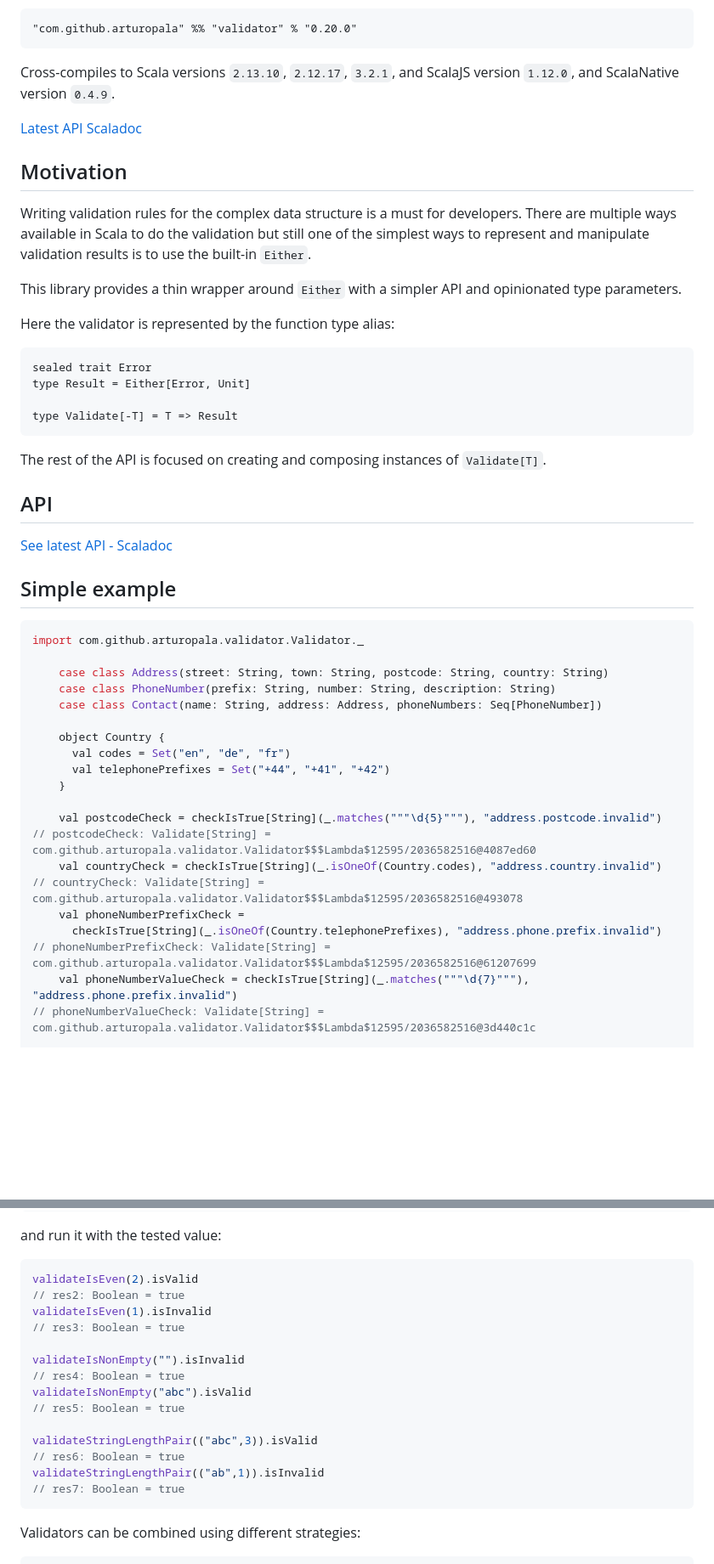
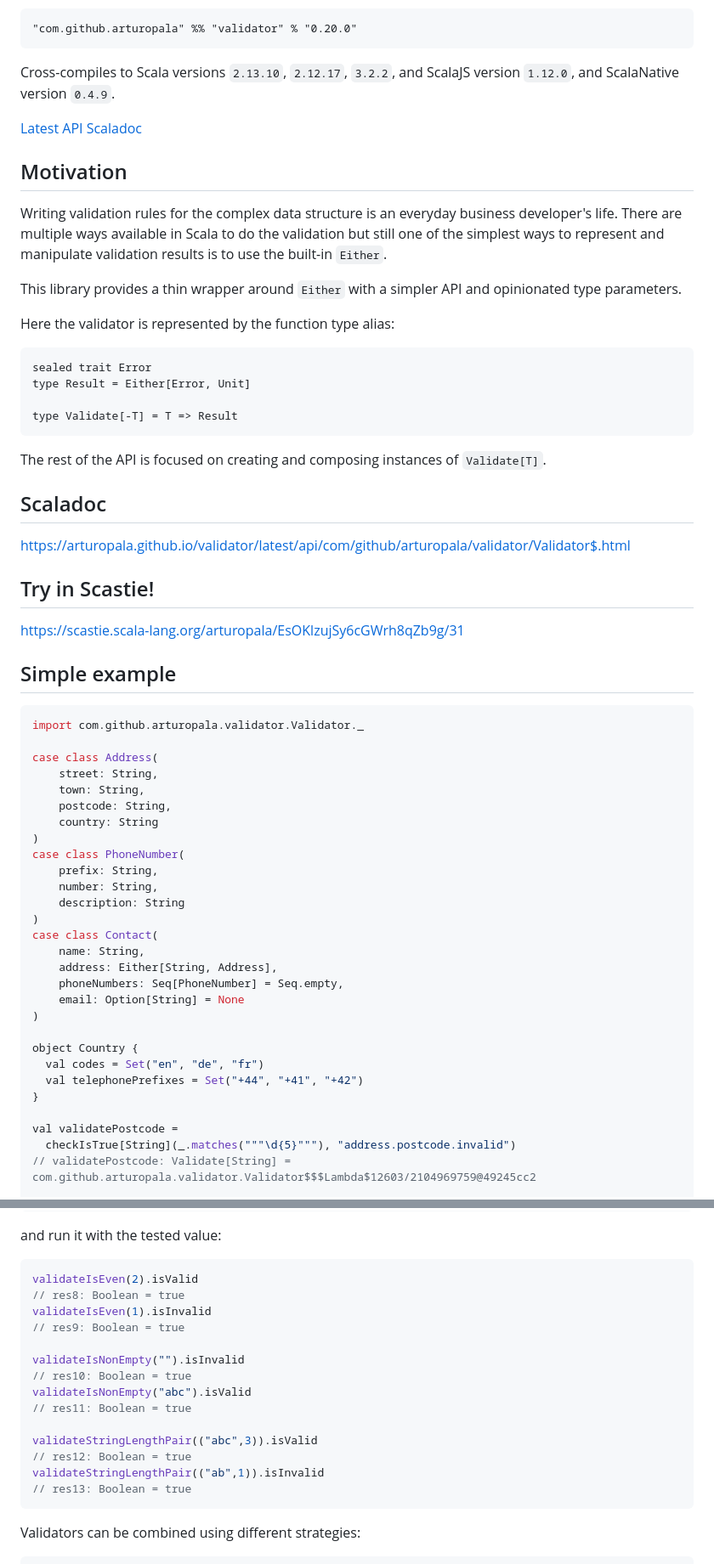
Before and after one commit to arturopala/validator, a Markdown page: README.md, 2 parts joined by grey strips. Shown: that part at 85% size. Rendered like a GitHub page; blank space fills up the shorter version.

````diff
--- a/README.md
+++ b/README.md
@@ -11,14 +11,14 @@ This is a micro-library for Scala
 
     "com.github.arturopala" %% "validator" % "0.20.0"
 
-Cross-compiles to Scala versions `2.13.10`, `2.12.17`, `3.2.1`,
+Cross-compiles to Scala versions `2.13.10`, `2.12.17`, `3.2.2`,
 and ScalaJS version `1.12.0`, and ScalaNative version `0.4.9`.
 
 [Latest API Scaladoc](https://arturopala.github.io/validator/latest/api/com/github/arturopala/validator/index.html)
 
 Motivation
 ---
-Writing validation rules for the complex data structure is a must for developers. There are multiple ways available in Scala to do the validation but still one of the simplest ways to represent and manipulate validation results is to use the built-in `Either`.
+Writing validation rules for the complex data structure is an everyday business developer's life. There are multiple ways available in Scala to do the validation but still one of the simplest ways to represent and manipulate validation results is to use the built-in `Either`.
 
 This library provides a thin wrapper around `Either` with a simpler API and opinionated type parameters.
 
@@ -31,9 +31,13 @@ Here the validator is represented by the function type alias:
 
 The rest of the API is focused on creating and composing instances of `Validate[T]`.
 
-API
+Scaladoc
 ---
-[See latest API - Scaladoc](https://arturopala.github.io/validator/latest/api/com/github/arturopala/validator/Validator$.html)
+<https://arturopala.github.io/validator/latest/api/com/github/arturopala/validator/Validator$.html>
+
+Try in Scastie!
+---
+<https://scastie.scala-lang.org/arturopala/EsOKlzujSy6cGWrh8qZb9g/31>
 
 Simple example
 ---
@@ -41,22 +45,30 @@ Simple example
 ```scala
 import com.github.arturopala.validator.Validator._
 
-    case class Address(street: String, town: String, postcode: String, country: String)
-    case class PhoneNumber(prefix: String, number: String, description: String)
-    case class Contact(name: String, address: Address, phoneNumbers: Seq[PhoneNumber])
+case class Address(
+    street: String,
+    town: String,
+    postcode: String,
+    country: String
+)
+case class PhoneNumber(
+    prefix: String,
+    number: String,
+    description: String
+)
+case class Contact(
+    name: String,
+    address: Either[String, Address],
+    phoneNumbers: Seq[PhoneNumber] = Seq.empty,
+    email: Option[String] = None
+)
 
-    object Country {
-      val codes = Set("en", "de", "fr")
-      val telephonePrefixes = Set("+44", "+41", "+42")
-    }
+object Country {
+  val codes = Set("en", "de", "fr")
+  val telephonePrefixes = Set("+44", "+41", "+42")
+}
 
-    val postcodeCheck = checkIsTrue[String](_.matches("""\d{5}"""), "address.postcode.invalid")
-// postcodeCheck: Validate[String] = com.github.arturopala.validator.Validator$$$Lambda$12595/2036582516@4087ed60
-    val countryCheck = checkIsTrue[String](_.isOneOf(Country.codes), "address.country.invalid")
-// countryCheck: Validate[String] = com.github.arturopala.validator.Validator$$$Lambda$12595/2036582516@493078
-    val phoneNumberPrefixCheck =
-      checkIsTrue[String](_.isOneOf(Country.telephonePrefixes), "address.phone.prefix.invalid")
-// phoneNumberPrefixCheck: Validate[String] = com.github.arturopala.validator.Validator$$$Lambda$12595/2036582516@61207699
-    val phoneNumberValueCheck = checkIsTrue[String](_.matches("""\d{7}"""), "address.phone.prefix.invalid")
-// phoneNumberValueCheck: Validate[String] = com.github.arturopala.validator.Validator$$$Lambda$12595/2036582516@3d440c1c
+val validatePostcode =
+  checkIsTrue[String](_.matches("""\d{5}"""), "address.postcode.invalid")
+// validatePostcode: Validate[String] = com.github.arturopala.validator.Validator$$$Lambda$12603/2104969759@49245cc2
 
@@ -192,19 +302,19 @@ val validateStringLengthPair: Validate[(String,Int)] =
 and run it with the tested value:
 ```scala
 validateIsEven(2).isValid
-// res2: Boolean = true
+// res8: Boolean = true
 validateIsEven(1).isInvalid
-// res3: Boolean = true
+// res9: Boolean = true
 
 validateIsNonEmpty("").isInvalid
-// res4: Boolean = true
+// res10: Boolean = true
 validateIsNonEmpty("abc").isValid
-// res5: Boolean = true
+// res11: Boolean = true
 
 validateStringLengthPair(("abc",3)).isValid
-// res6: Boolean = true
+// res12: Boolean = true
 validateStringLengthPair(("ab",1)).isInvalid
-// res7: Boolean = true
+// res13: Boolean = true
 ```
 
 Validators can be combined using different strategies:
````
Also changed, not shown: other parts of README.md (+159 -61 lines).
